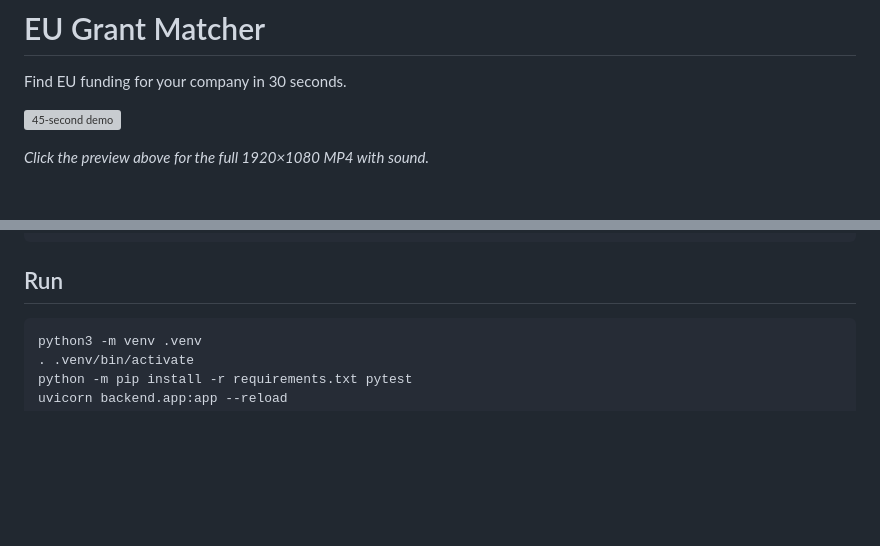
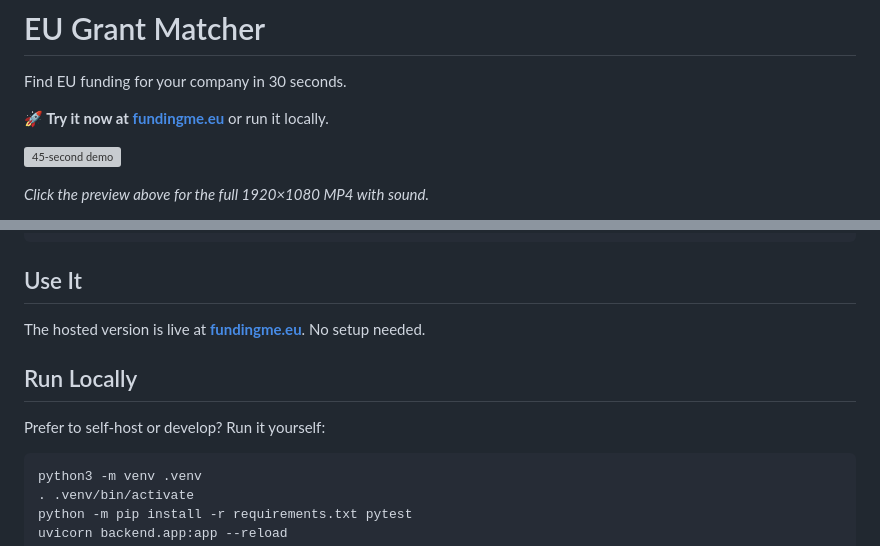
Before and after one commit to bumpkingsol/eufundingme, a Markdown page: README.md, 2 parts joined by grey strips. Drawn GitHub-style; blank space fills up the shorter version; grey boxes are pictures that could not be loaded.

Commit message:
docs: add fundingme.eu hosted service link to README

````diff
--- a/README.md
+++ b/README.md
@@ -1,6 +1,8 @@
 # EU Grant Matcher
 
 Find EU funding for your company in 30 seconds.
+
+**🚀 Try it now at [fundingme.eu](https://fundingme.eu)** or run it locally.
 
 [![45-second demo](docs/videos/promo.gif)](https://github.com/bumpkingsol/eufundingme/releases/download/media-v1/promo.mp4)
 
@@ -58,7 +60,13 @@ export INDEX_REFRESH_STALL_SECONDS=60
 export DEMO_PROFILES_PATH=...
 ```
 
-## Run
+## Use It
+
+The hosted version is live at **[fundingme.eu](https://fundingme.eu)**. No setup needed.
+
+## Run Locally
+
+Prefer to self-host or develop? Run it yourself:
 
 ```bash
 python3 -m venv .venv
````
